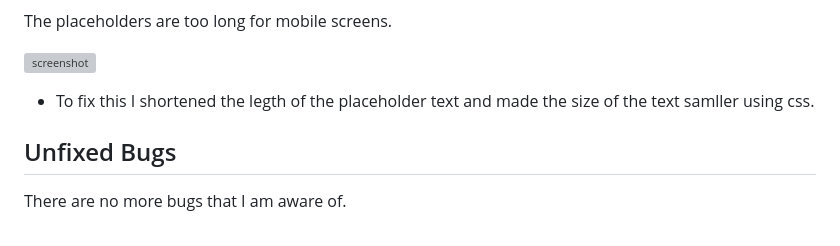
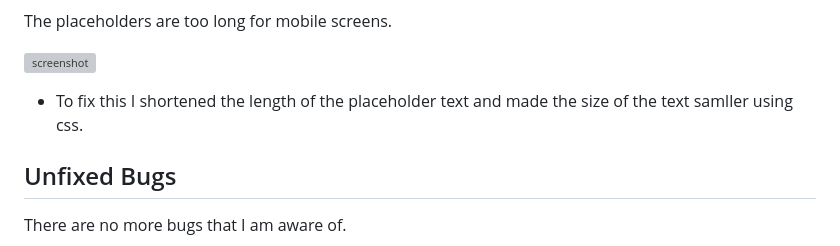
Before and after one commit to boderg/recipe-base, a Markdown page: TESTING.md, the part around the change. GitHub-like rendering; grey boxes are pictures that could not be loaded.

Commit message:
Correct spelling error

```diff
--- a/TESTING.md
+++ b/TESTING.md
@@ -437,7 +437,7 @@ The placeholders are too long for mobile screens.
 
 ![screenshot](documentation/bugs/placeholders.png)
 
-- To fix this I shortened the legth of the placeholder text and made the size of the text samller using css.
+- To fix this I shortened the length of the placeholder text and made the size of the text samller using css.
 
 ## Unfixed Bugs
 
```
